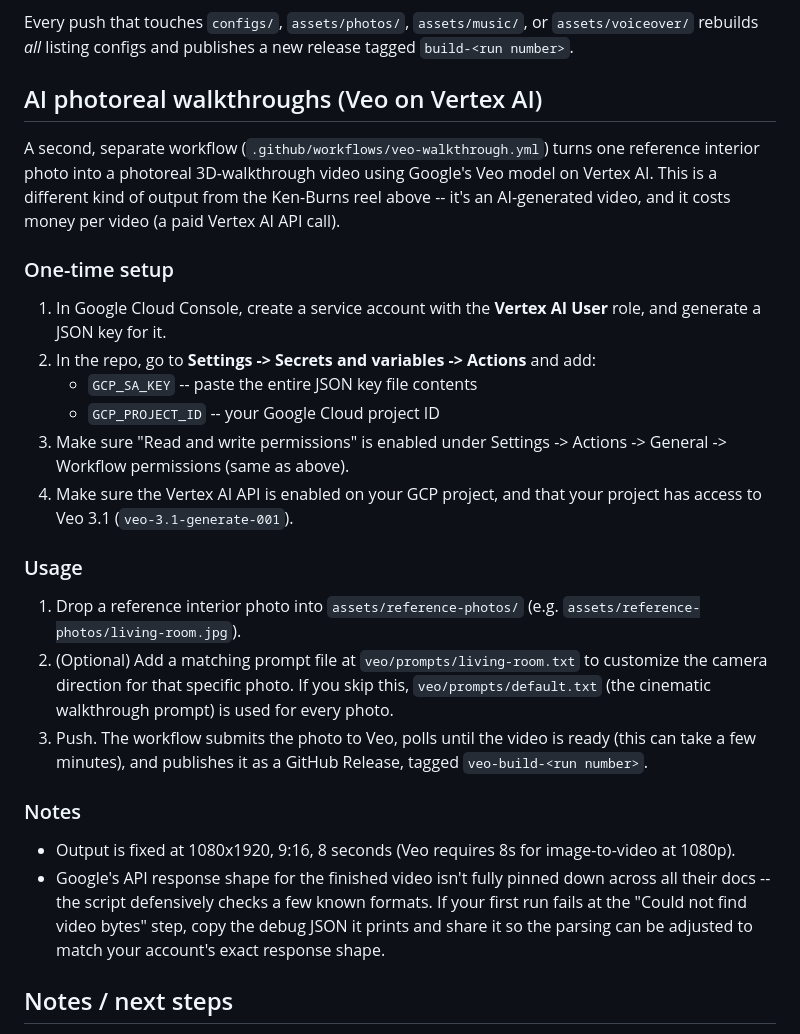
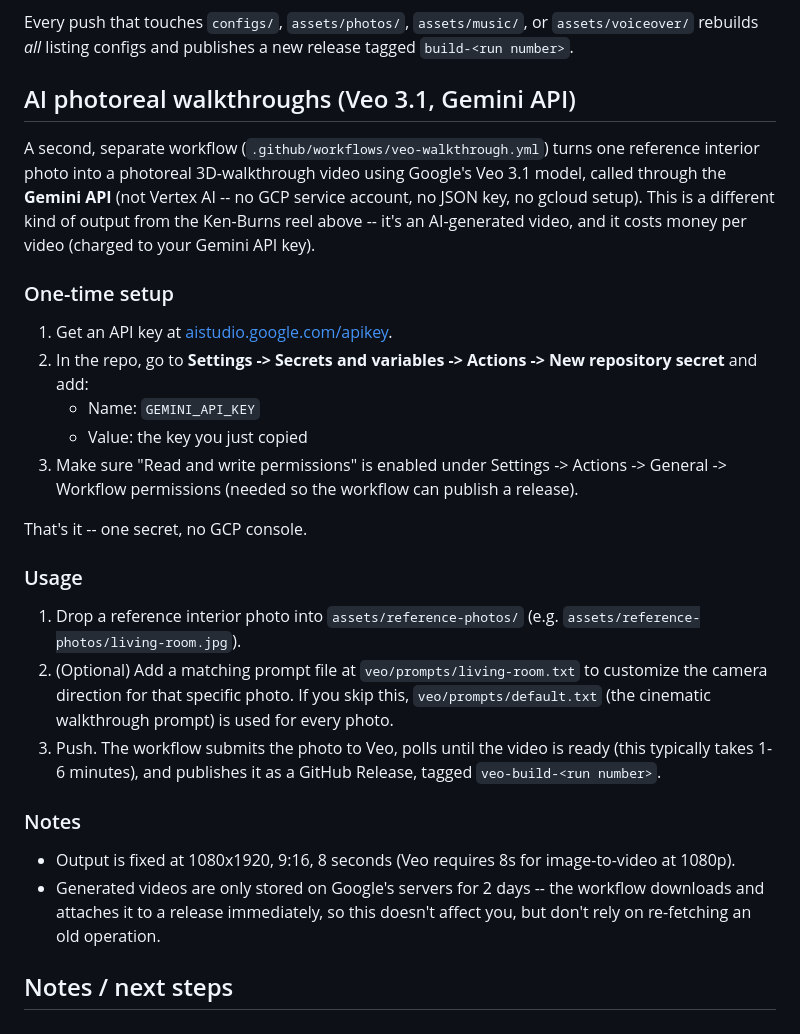
Before and after one commit to optimusprime2026vol1/listing-reels, a Markdown page: README.md, the part around the change. GitHub-like rendering.

Commit message:
Update README with simplified Gemini API key setup instructions

```diff
--- a/README.md
+++ b/README.md
@@ -111,25 +111,27 @@ Every push that touches `configs/`, `assets/photos/`, `assets/music/`, or
 `assets/voiceover/` rebuilds *all* listing configs and publishes a new
 release tagged `build-<run number>`.
 
-## AI photoreal walkthroughs (Veo on Vertex AI)
+## AI photoreal walkthroughs (Veo 3.1, Gemini API)
 
 A second, separate workflow (`.github/workflows/veo-walkthrough.yml`) turns
 one reference interior photo into a photoreal 3D-walkthrough video using
-Google's Veo model on Vertex AI. This is a different kind of output from the
-Ken-Burns reel above -- it's an AI-generated video, and it costs money per
-video (a paid Vertex AI API call).
+Google's Veo 3.1 model, called through the **Gemini API** (not Vertex AI --
+no GCP service account, no JSON key, no gcloud setup). This is a different
+kind of output from the Ken-Burns reel above -- it's an AI-generated video,
+and it costs money per video (charged to your Gemini API key).
 
 ### One-time setup
 
-1. In Google Cloud Console, create a service account with the
-   **Vertex AI User** role, and generate a JSON key for it.
-2. In the repo, go to **Settings -> Secrets and variables -> Actions** and add:
-   - `GCP_SA_KEY` -- paste the entire JSON key file contents
-   - `GCP_PROJECT_ID` -- your Google Cloud project ID
+1. Get an API key at [aistudio.google.com/apikey](https://aistudio.google.com/apikey).
+2. In the repo, go to **Settings -> Secrets and variables -> Actions -> New
+   repository secret** and add:
+   - Name: `GEMINI_API_KEY`
+   - Value: the key you just copied
 3. Make sure "Read and write permissions" is enabled under
-   Settings -> Actions -> General -> Workflow permissions (same as above).
-4. Make sure the Vertex AI API is enabled on your GCP project, and that your
-   project has access to Veo 3.1 (`veo-3.1-generate-001`).
+   Settings -> Actions -> General -> Workflow permissions (needed so the
+   workflow can publish a release).
+
+That's it -- one secret, no GCP console.
 
 ### Usage
 
@@ -140,18 +142,16 @@ video (a paid Vertex AI API call).
    `veo/prompts/default.txt` (the cinematic walkthrough prompt) is used for
    every photo.
 3. Push. The workflow submits the photo to Veo, polls until the video is
-   ready (this can take a few minutes), and publishes it as a GitHub
+   ready (this typically takes 1-6 minutes), and publishes it as a GitHub
    Release, tagged `veo-build-<run number>`.
 
 ### Notes
 
 - Output is fixed at 1080x1920, 9:16, 8 seconds (Veo requires 8s for
   image-to-video at 1080p).
-- Google's API response shape for the finished video isn't fully pinned
-  down across all their docs -- the script defensively checks a few known
-  formats. If your first run fails at the "Could not find video bytes"
-  step, copy the debug JSON it prints and share it so the parsing can be
-  adjusted to match your account's exact response shape.
+- Generated videos are only stored on Google's servers for 2 days -- the
+  workflow downloads and attaches it to a release immediately, so this
+  doesn't affect you, but don't rely on re-fetching an old operation.
 
 ## Notes / next steps
 
```
